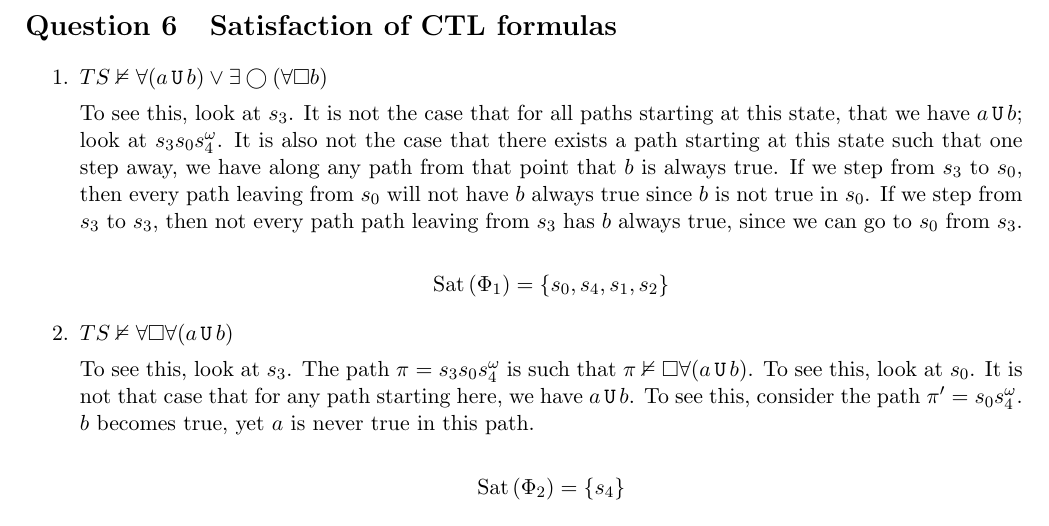
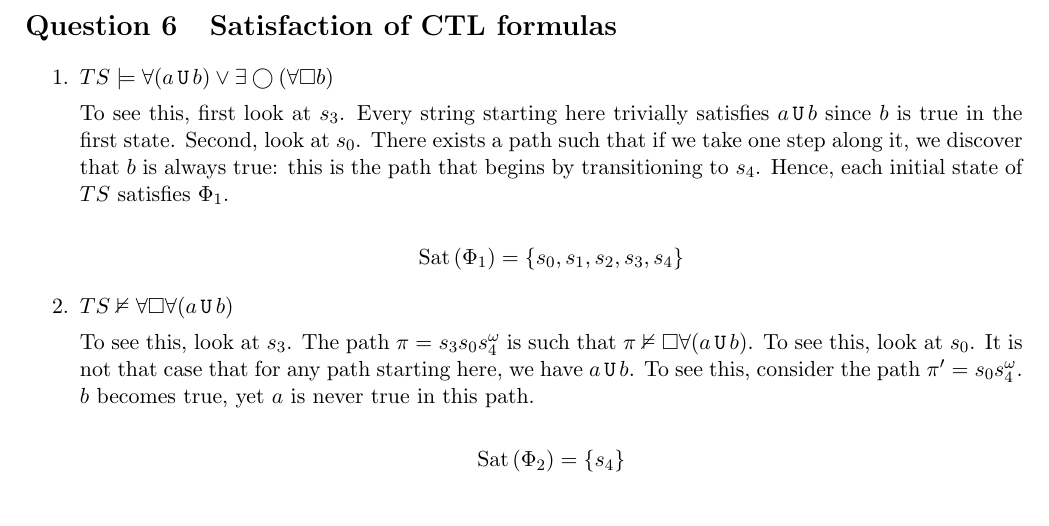
Before and after one commit to raytimbadev/school, a LaTeX problem sheet (comp-525/assignments/3/writeup.tex): part of page 5 of 5, cut so that both start at the same text. Compiled offline with pdfLaTeX.

Commit message:
comp 525 assignment 3: correct question

```diff
--- a/comp-525/assignments/3/writeup.tex
+++ b/comp-525/assignments/3/writeup.tex
@@ -420,20 +420,17 @@ Here are translations of some properties into LTL formulas.
 \question{Satisfaction of CTL formulas}
 
 \begin{enumerate}
-    \item $TS \nmodels \forall (a \until b) \lor \exists \step (\forall \always b)$
+    \item $TS \models \forall (a \until b) \lor \exists \step (\forall \always b)$
 
-        To see this, look at $s_3$. It is not the case that for all paths
-        starting at this state, that we have $a \until b$; look at
-        $s_3 s_0 s_4^\omega$. It is also not the case that there exists a path
-        starting at this state such that one step away, we have along any path
-        from that point that $b$ is always true. If we step from $s_3$ to
-        $s_0$, then every path leaving from $s_0$ will not have $b$ always true
-        since $b$ is not true in $s_0$. If we step from $s_3$ to $s_3$, then
-        not every path path leaving from $s_3$ has $b$ always true, since we
-        can go to $s_0$ from $s_3$.
+        To see this, first look at $s_3$. Every string starting here trivially
+        satisfies $a \until b$ since $b$ is true in the first state.
+        Second, look at $s_0$. There exists a path such that if we take one
+        step along it, we discover that $b$ is always true: this is the path
+        that begins by transitioning to $s_4$. Hence, each initial state of
+        $TS$ satisfies $\Phi_1$.
 
         \begin{equation*}
-            \sat{\Phi_1} = \{ s_0, s_4, s_1, s_2 \}
+            \sat{\Phi_1} = \{ s_0, s_1, s_2, s_3, s_4 \}
         \end{equation*}
 
     \item $TS \nmodels \forall \always \forall (a \until b)$
```
